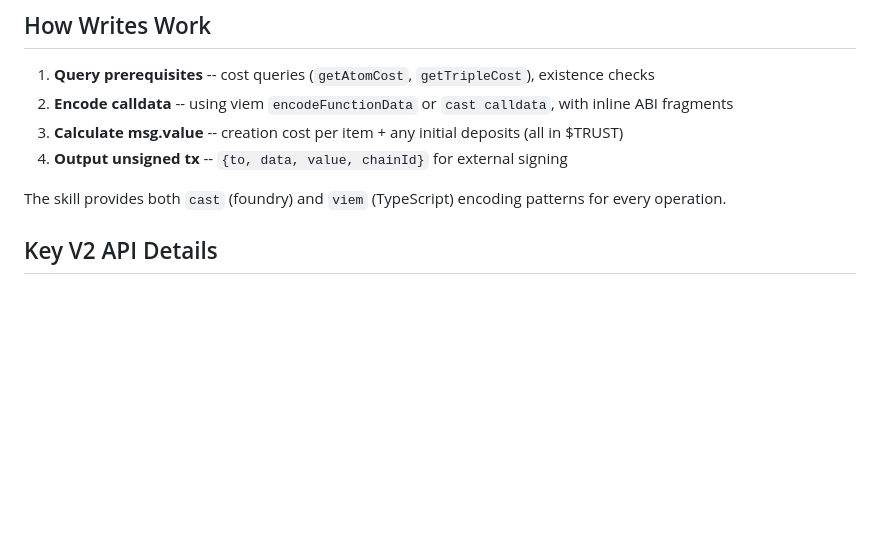
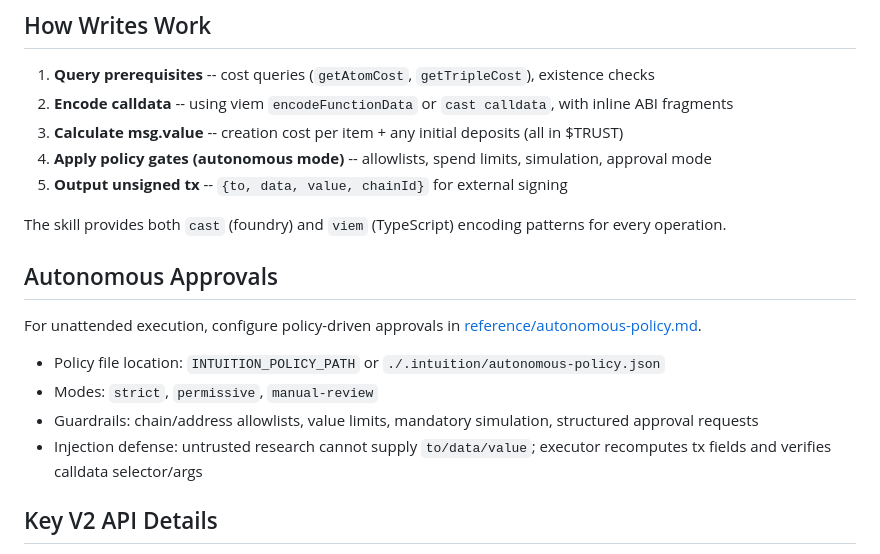
Before and after one commit to 0xIntuition/agent-skills, a Markdown page: skills/intuition/README.md, the part around the change. Rendered like a GitHub page; blank space fills up the shorter version.

Commit message:
feat: add autonomous execution policy with safety gates, use awk for curveId tuple parsing

```diff
--- a/skills/intuition/README.md
+++ b/skills/intuition/README.md
@@ -76,9 +76,19 @@ Both are Intuition L3 chains. The native token is **$TRUST** (mainnet) / **tTRUS
 1. **Query prerequisites** -- cost queries (`getAtomCost`, `getTripleCost`), existence checks
 2. **Encode calldata** -- using viem `encodeFunctionData` or `cast calldata`, with inline ABI fragments
 3. **Calculate msg.value** -- creation cost per item + any initial deposits (all in $TRUST)
-4. **Output unsigned tx** -- `{to, data, value, chainId}` for external signing
+4. **Apply policy gates (autonomous mode)** -- allowlists, spend limits, simulation, approval mode
+5. **Output unsigned tx** -- `{to, data, value, chainId}` for external signing
 
 The skill provides both `cast` (foundry) and `viem` (TypeScript) encoding patterns for every operation.
+
+## Autonomous Approvals
+
+For unattended execution, configure policy-driven approvals in [reference/autonomous-policy.md](./reference/autonomous-policy.md).
+
+- Policy file location: `INTUITION_POLICY_PATH` or `./.intuition/autonomous-policy.json`
+- Modes: `strict`, `permissive`, `manual-review`
+- Guardrails: chain/address allowlists, value limits, mandatory simulation, structured approval requests
+- Injection defense: untrusted research cannot supply `to/data/value`; executor recomputes tx fields and verifies calldata selector/args
 
 ## Key V2 API Details
 
```
Also changed, not shown: 2 other files.
